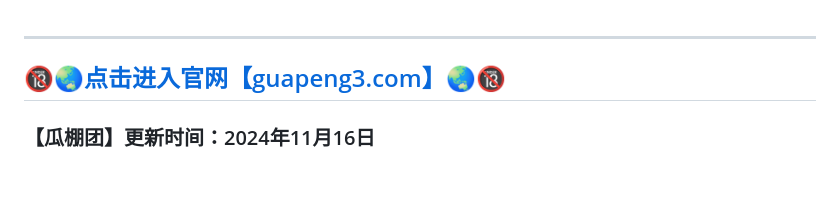
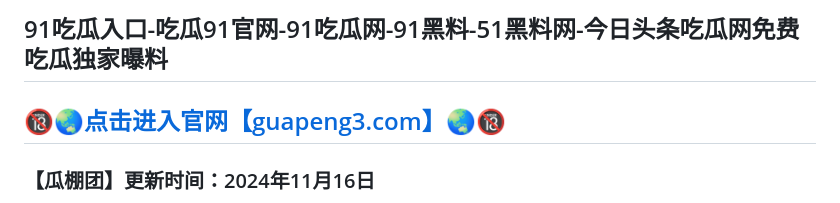
Before and after one commit to chigua1191/chigua1191, a Markdown page: README.md, the part around the change. Drawn GitHub-style; blank space fills up the shorter version.

```diff
--- a/README.md
+++ b/README.md
@@ -1,4 +1,4 @@
-
+91吃瓜入口-吃瓜91官网-91吃瓜网-91黑料-51黑料网-今日头条吃瓜网免费吃瓜独家曝料
 ----
 [🔞🌏点击进入官网【guapeng3.com】🌏🔞](https://chigua1191.github.io/)
 ----
```
